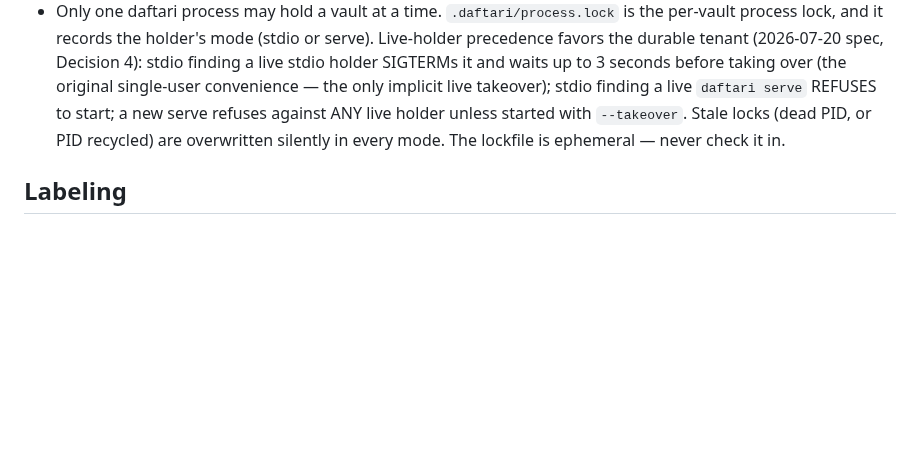
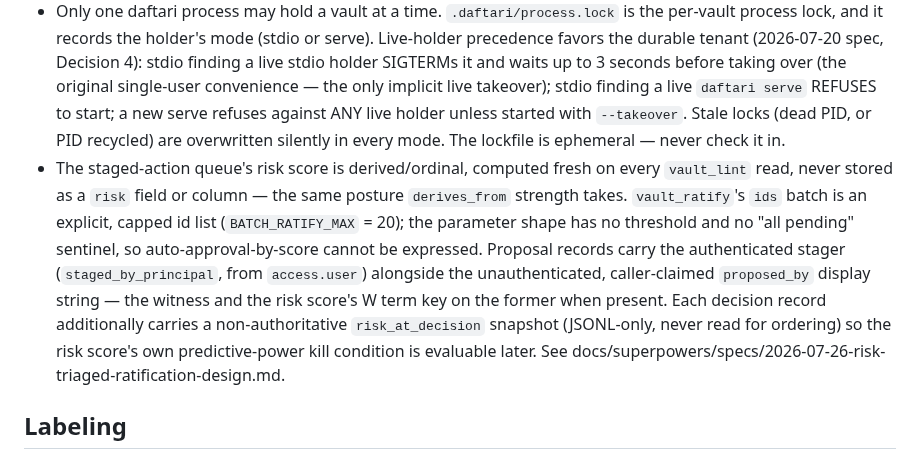
Before and after one commit to mavaali/daftari, a Markdown page: CLAUDE.md, the part around the change. Drawn GitHub-style; blank space fills up the shorter version.

```diff
--- a/CLAUDE.md
+++ b/CLAUDE.md
@@ -44,6 +44,7 @@ Entrypoints: `src/index.ts` (stdio MCP entry), `src/server.ts` (MCP server wirin
 - The Tension Court is an operator-only surface. Court/docket code never takes an access context. Exposing any court surface via MCP requires revisiting the 2026-07-14 edge-graph spec first.
 - Storage backends (#6) are dumb sync targets — `get/put/list/delete` over opaque keys. The local git working copy is canonical; backends never understand markdown, git, or locks; index/locks stay local and never sync. See spec 2026-07-20 Decision 3.
 - Only one daftari process may hold a vault at a time. `.daftari/process.lock` is the per-vault process lock, and it records the holder's mode (stdio or serve). Live-holder precedence favors the durable tenant (2026-07-20 spec, Decision 4): stdio finding a live stdio holder SIGTERMs it and waits up to 3 seconds before taking over (the original single-user convenience — the only implicit live takeover); stdio finding a live `daftari serve` REFUSES to start; a new serve refuses against ANY live holder unless started with `--takeover`. Stale locks (dead PID, or PID recycled) are overwritten silently in every mode. The lockfile is ephemeral — never check it in.
+- The staged-action queue's risk score is derived/ordinal, computed fresh on every `vault_lint` read, never stored as a `risk` field or column — the same posture `derives_from` strength takes. `vault_ratify`'s `ids` batch is an explicit, capped id list (`BATCH_RATIFY_MAX` = 20); the parameter shape has no threshold and no "all pending" sentinel, so auto-approval-by-score cannot be expressed. Proposal records carry the authenticated stager (`staged_by_principal`, from `access.user`) alongside the unauthenticated, caller-claimed `proposed_by` display string — the witness and the risk score's W term key on the former when present. Each decision record additionally carries a non-authoritative `risk_at_decision` snapshot (JSONL-only, never read for ordering) so the risk score's own predictive-power kill condition is evaluable later. See docs/superpowers/specs/2026-07-26-risk-triaged-ratification-design.md.
 
 ## Labeling
 - [DATA] for values read from files or the index
```
Also changed, not shown: docs/architecture.md (+62 -12 lines), 1 other file.
